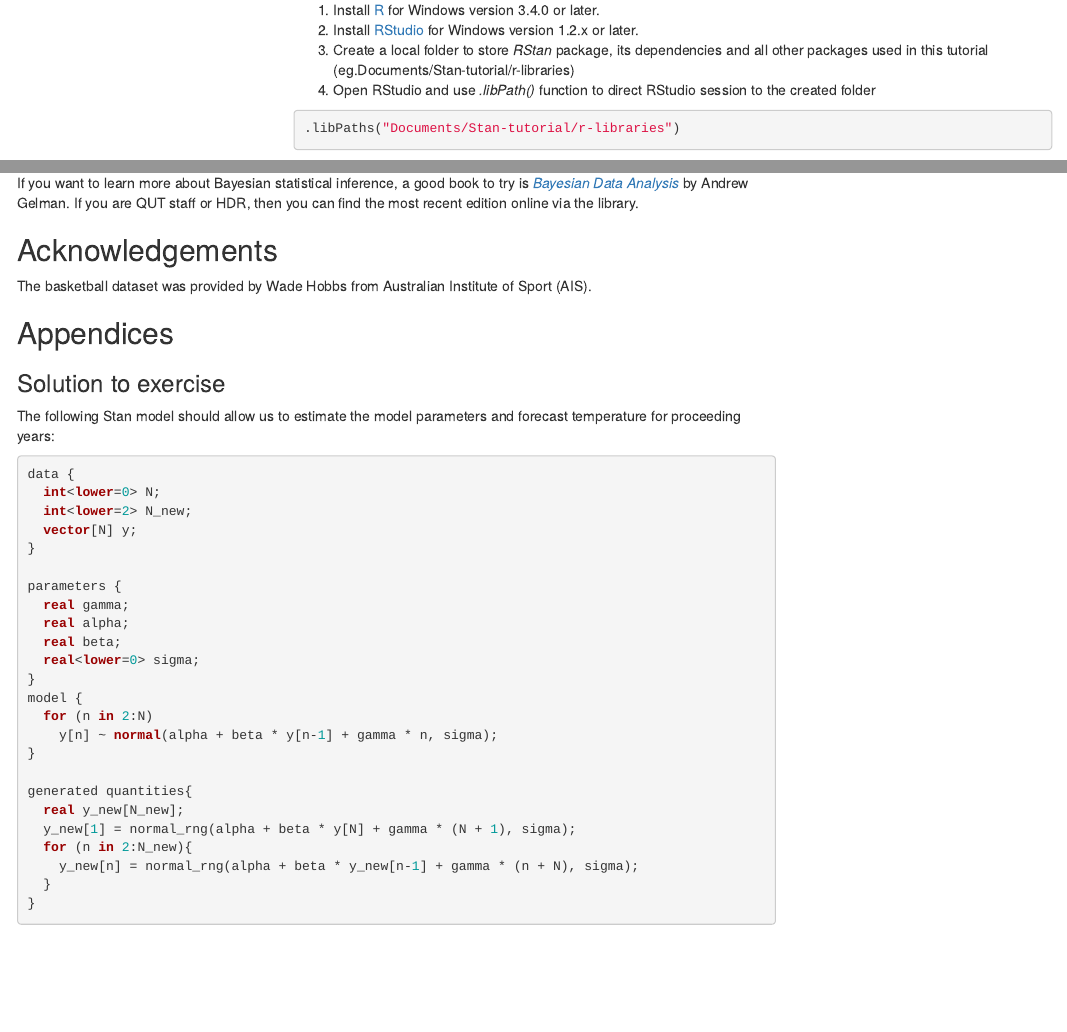
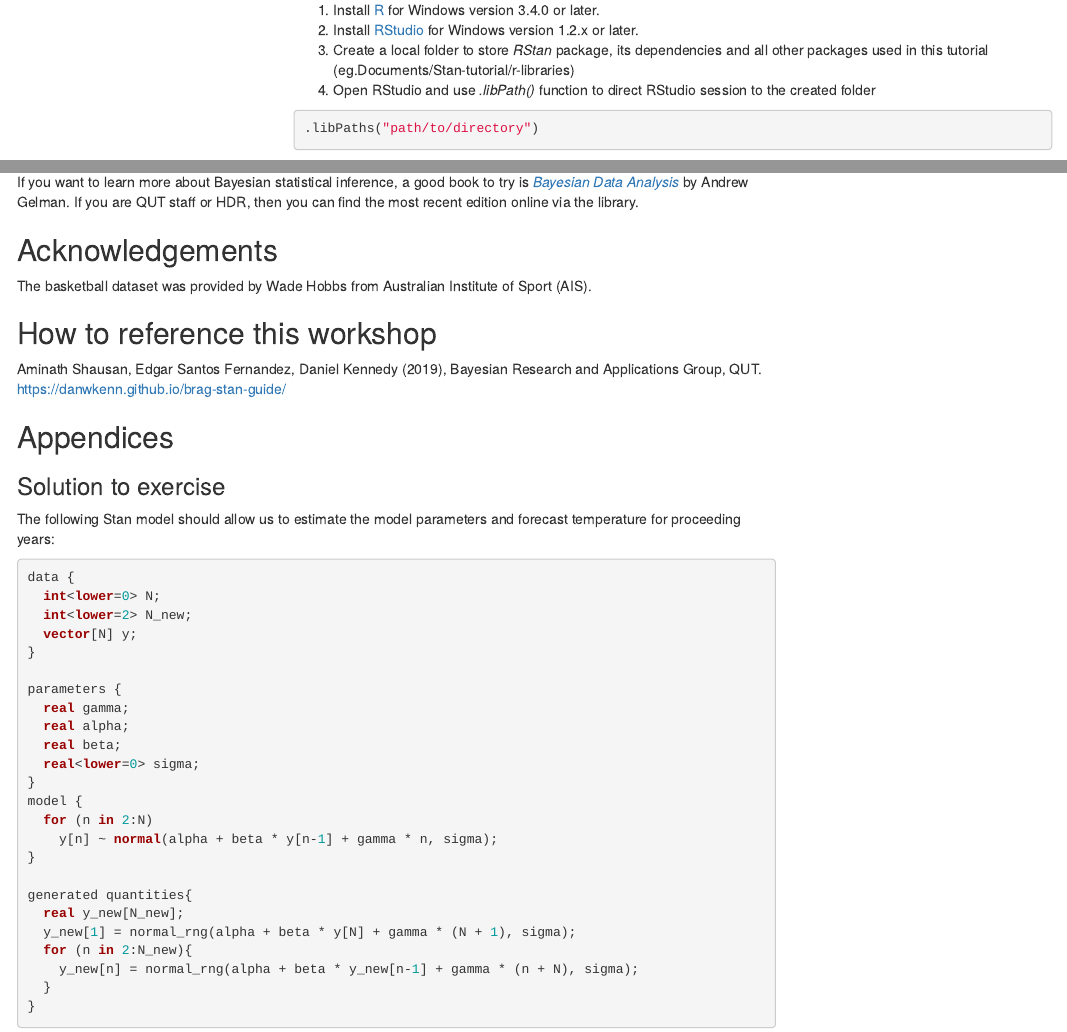
Before and after one commit to danwkenn/brag-stan-guide, an R Markdown document (stan-tutorial.Rmd): the page in a window 1100 px wide, from 470 px down, and a second part further down, joined at a grey line. Rendered offline with R 4.5, knitr and Pandoc, with nearby package versions; some code elsewhere in the file could not run offline; menus at the side of the page are left out; common packages that the code uses without loading them are loaded.

Commit message:
added a reference suggestion.

````diff
--- a/stan-tutorial.Rmd
+++ b/stan-tutorial.Rmd
@@ -35,7 +35,7 @@ From our experience, it may take a while to setup *RStan*, so we recommend you t
   3. Create a local folder to store *RStan* package, its dependencies and all other packages used in this tutorial (eg.Documents/Stan-tutorial/r-libraries)
   4. Open RStudio and use *.libPath()* function to direct RStudio session to the created folder
 ```R
-.libPaths("Documents/Stan-tutorial/r-libraries")
+.libPaths("path/to/directory")
 ```
   5. Follow the instructions given on  RStan-Getting-Started [page](https://github.com/stan-dev/rstan/wiki/RStan-Getting-Started) to install and load *RStan*.
 
@@ -958,6 +958,10 @@ If you want to learn more about Bayesian statistical inference, a good book to t
 
 The basketball dataset was provided by Wade Hobbs from Australian Institute of Sport (AIS).
 
+## How to reference this workshop
+
+Aminath Shausan, Edgar Santos Fernandez, Daniel Kennedy (2019), Bayesian Research and Applications Group, QUT. [https://danwkenn.github.io/brag-stan-guide/](https://danwkenn.github.io/brag-stan-guide/)
+
 ## Appendices
 
 ### Solution to exercise
````
